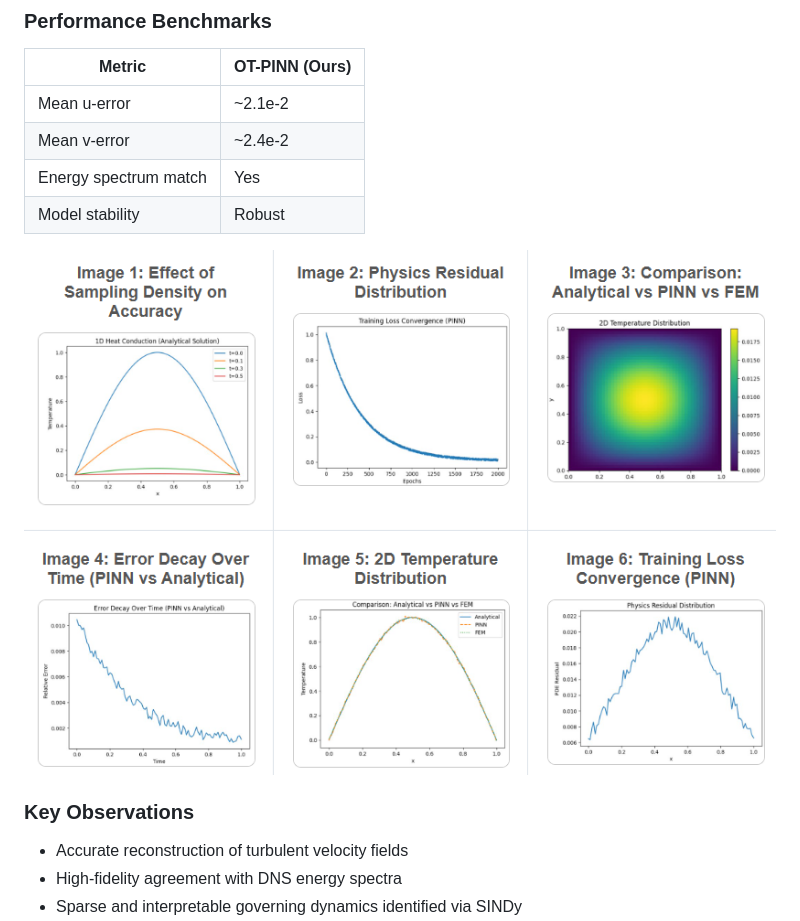
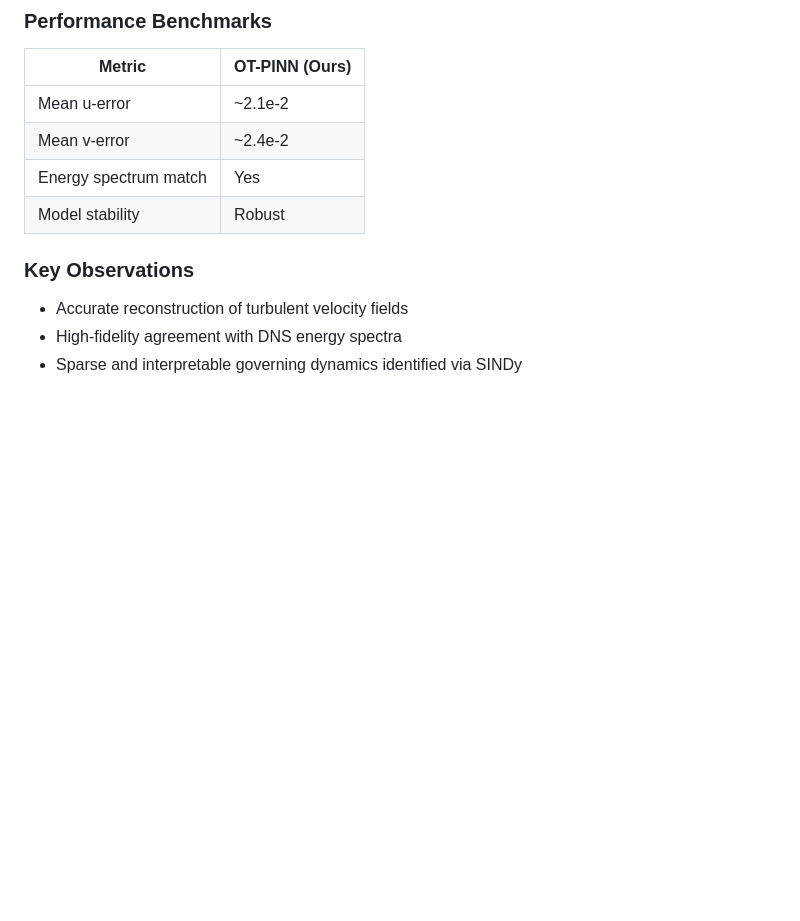
Before and after one commit to start-again-06/MSML---Optimal-Transport-PINNs-A-Data-Efficient-Approach-to-High-Fidelity-Turbulence-Modeling, a Markdown page: README.md, the part around the change. GitHub-like rendering; blank space fills up the shorter version.

```diff
--- a/README.md
+++ b/README.md
@@ -101,8 +101,6 @@ flowchart TD
 | Energy spectrum match | Yes           |
 | Model stability       | Robust        |
 
-![Benchmark Dashboard - Physics Informed Neural Networks](https://github.com/start-again-06/MSML---Optimal-Transport-PINNs-A-Data-Efficient-Approach-to-High-Fidelity-Turbulence-Modeling/blob/9c953247be7f4a653dd0c96c1b131412c3c69c33/results/Complete_Dashboard_Image_PINN.png)
-
 ### Key Observations
 
 - Accurate reconstruction of turbulent velocity fields
```
